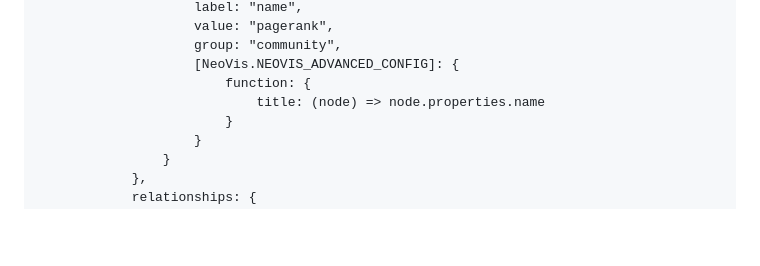
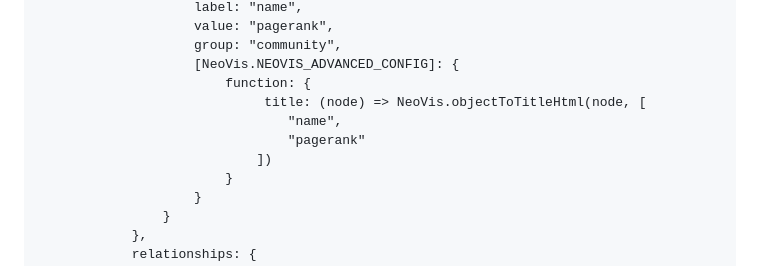
Before and after one commit to neo4j-contrib/neovis.js, a Markdown page: README.md, the part around the change. Rendered like a GitHub page; blank space fills up the shorter version.

Commit message:
Fixing deprecancy

```diff
--- a/README.md
+++ b/README.md
@@ -175,7 +175,10 @@ And define our draw() function:
                     group: "community",
                     [NeoVis.NEOVIS_ADVANCED_CONFIG]: {
                         function: {
-                            title: (node) => node.properties.name
+                             title: (node) => NeoVis.objectToTitleHtml(node, [
+                                "name",
+                                "pagerank"
+                            ])
                         }
                     }
                 }
```
